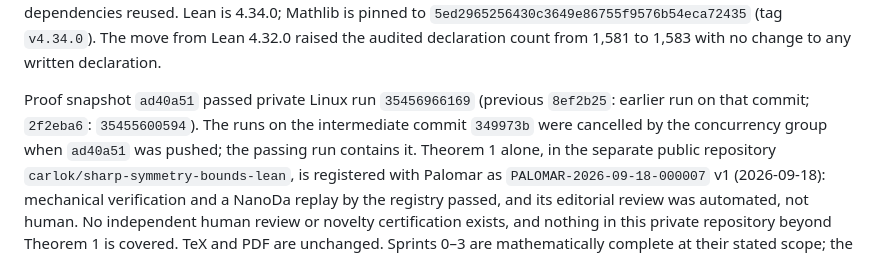
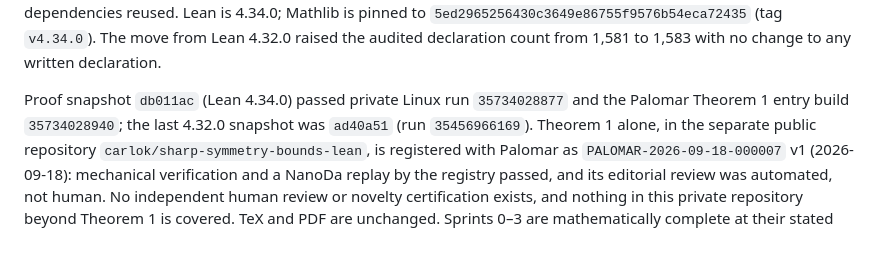
Before and after one commit to carlok/curve-symmetry-lean, a Markdown page: STATUS.md, the part around the change. GitHub-like rendering.

Commit message:
Record the passing CI runs for the Lean v4.34.0 merge [skip ci]
Co-Authored-By: Claude Opus 5 <noreply@anthropic.com>

```diff
--- a/STATUS.md
+++ b/STATUS.md
@@ -75,10 +75,9 @@ is pinned to `5ed2965256430c3649e86755f9576b54eca72435` (tag `v4.34.0`). The mov
 Lean 4.32.0 raised the audited declaration count from 1,581 to 1,583 with no
 change to any written declaration.
 
-Proof snapshot `ad40a51` passed private Linux run `35456966169`
-(previous `8ef2b25`: earlier run on that commit; `2f2eba6`: `35455600594`). The
-runs on the intermediate commit `349973b` were cancelled by the concurrency
-group when `ad40a51` was pushed; the passing run contains it. Theorem 1 alone, in the separate public
+Proof snapshot `db011ac` (Lean 4.34.0) passed private Linux run `35734028877`
+and the Palomar Theorem 1 entry build `35734028940`; the last 4.32.0 snapshot
+was `ad40a51` (run `35456966169`). Theorem 1 alone, in the separate public
 repository `carlok/sharp-symmetry-bounds-lean`, is registered with Palomar as
 `PALOMAR-2026-09-18-000007` v1 (2026-09-18): mechanical verification and a
 NanoDa replay by the registry passed, and its editorial review was automated,
```
